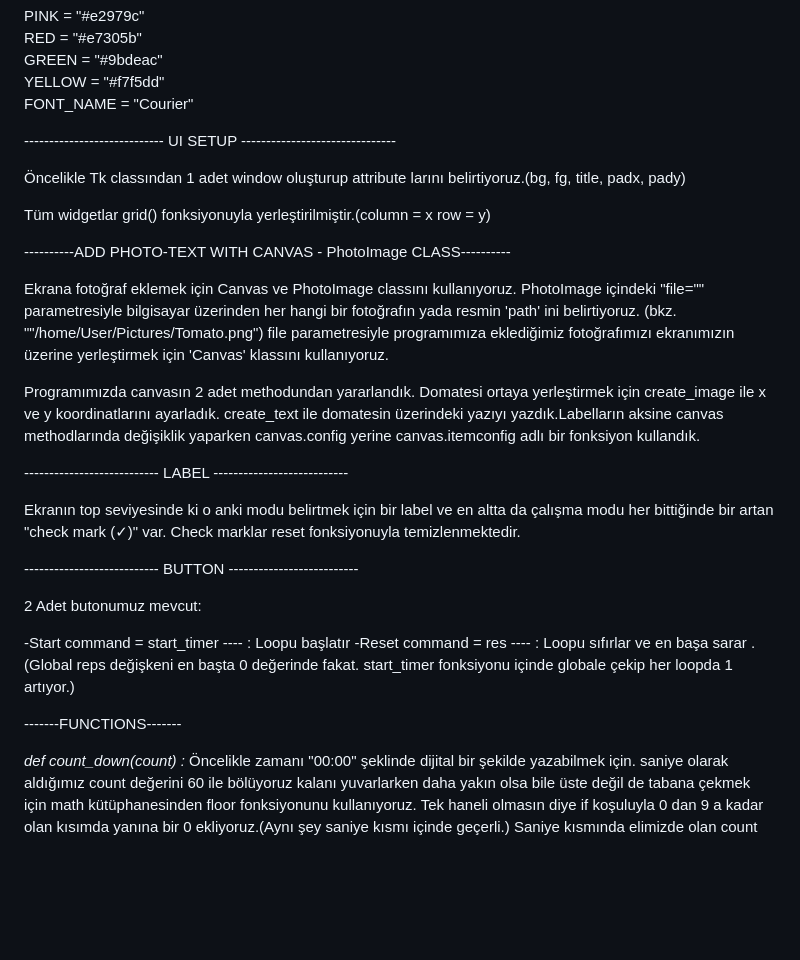
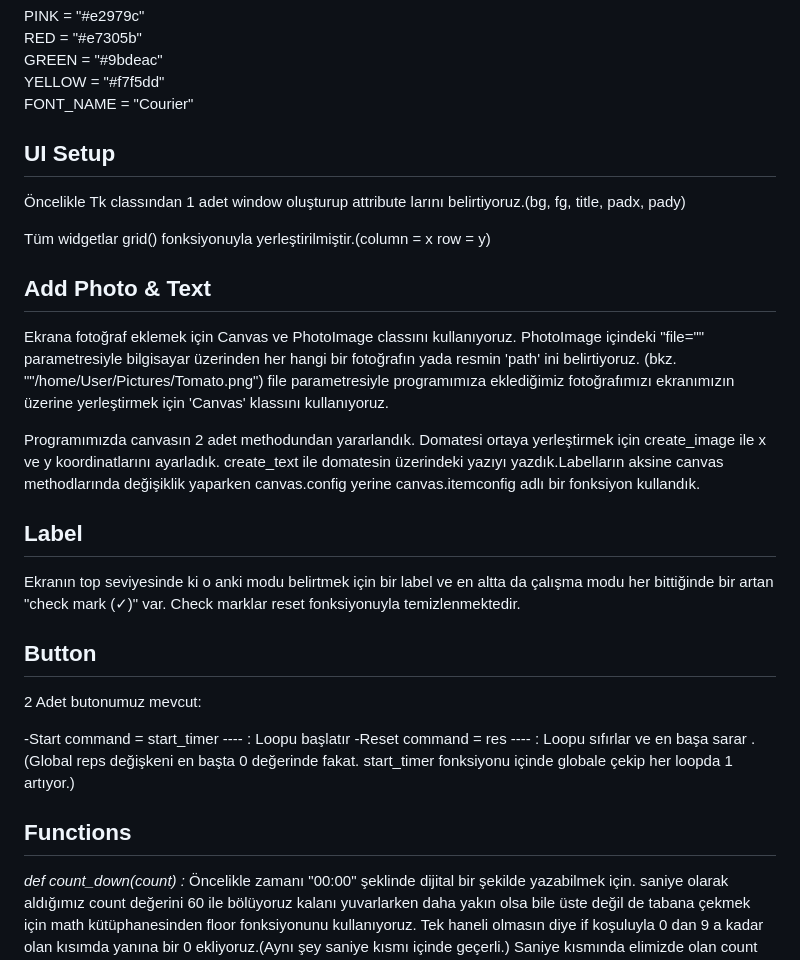
Before and after one commit to erkamesen/basic-projects, a Markdown page: Pomodoro - Py/README.md, the part around the change. GitHub-like rendering; blank space fills up the shorter version.

```diff
--- a/Pomodoro - Py/README.md
+++ b/Pomodoro - Py/README.md
@@ -175,14 +175,14 @@ YELLOW = "#f7f5dd"
 FONT_NAME = "Courier"
 
 
----------------------------- UI SETUP -------------------------------
+## UI Setup
 
 Öncelikle Tk classından 1 adet window oluşturup attribute larını belirtiyoruz.(bg, fg, title,
 padx, pady)
 
 Tüm widgetlar grid() fonksiyonuyla yerleştirilmiştir.(column = x row = y)
 
-----------ADD PHOTO-TEXT WITH CANVAS - PhotoImage CLASS----------
+## Add Photo & Text
 
 
 Ekrana fotoğraf eklemek için Canvas ve PhotoImage classını kullanıyoruz.
@@ -191,19 +191,19 @@ PhotoImage içindeki "file="" parametresiyle bilgisayar üzerinden her hangi bir
 Programımızda canvasın 2 adet methodundan yararlandık. Domatesi ortaya yerleştirmek için create_image ile x ve y koordinatlarını ayarladık.
 create_text ile domatesin üzerindeki yazıyı yazdık.Labelların aksine canvas methodlarında değişiklik yaparken canvas.config yerine canvas.itemconfig adlı bir fonksiyon kullandık.
 
---------------------------- LABEL ---------------------------
+## Label
 
 Ekranın top seviyesinde ki o anki modu belirtmek için bir label ve en altta da çalışma modu her bittiğinde bir artan "check mark (✓)" var.
 Check marklar reset fonksiyonuyla temizlenmektedir.
 
---------------------------- BUTTON --------------------------
+## Button
 
 2 Adet butonumuz mevcut:
 
 -Start command = start_timer ---- : Loopu başlatır
 -Reset command = res ---- : Loopu sıfırlar ve en başa sarar .(Global reps değişkeni en başta 0 değerinde fakat. start_timer fonksiyonu içinde globale çekip her loopda 1 artıyor.)
 
--------FUNCTIONS-------
+## Functions
 
 *def count_down(count) :*
 	Öncelikle zamanı "00:00" şeklinde dijital bir şekilde yazabilmek için. saniye olarak aldığımız count değerini 60 ile bölüyoruz kalanı yuvarlarken daha yakın olsa bile üste değil de tabana çekmek için math kütüphanesinden floor fonksiyonunu kullanıyoruz. Tek haneli olmasın diye if koşuluyla 0 dan 9 a kadar olan kısımda yanına bir 0 ekliyoruz.(Aynı şey saniye kısmı içinde geçerli.)
```
